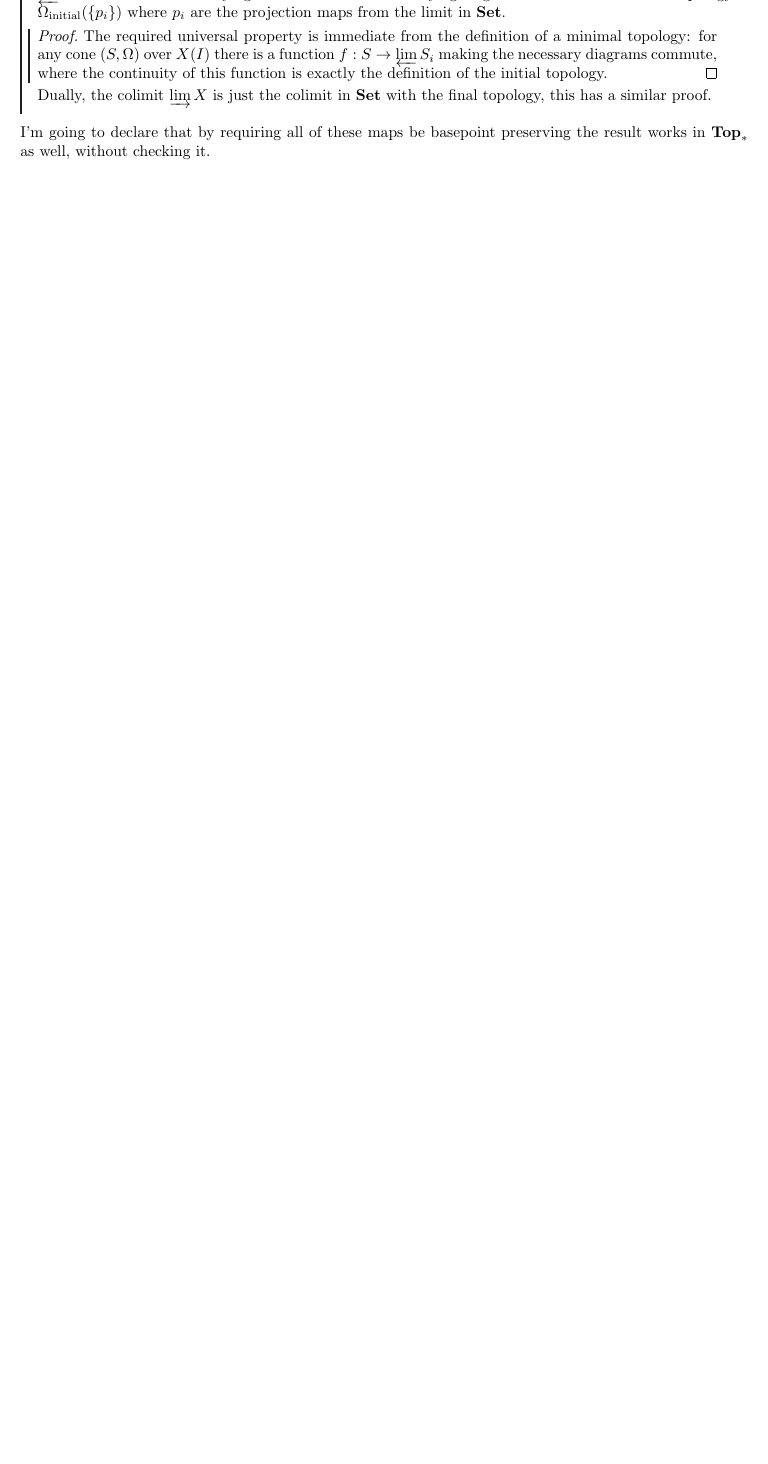
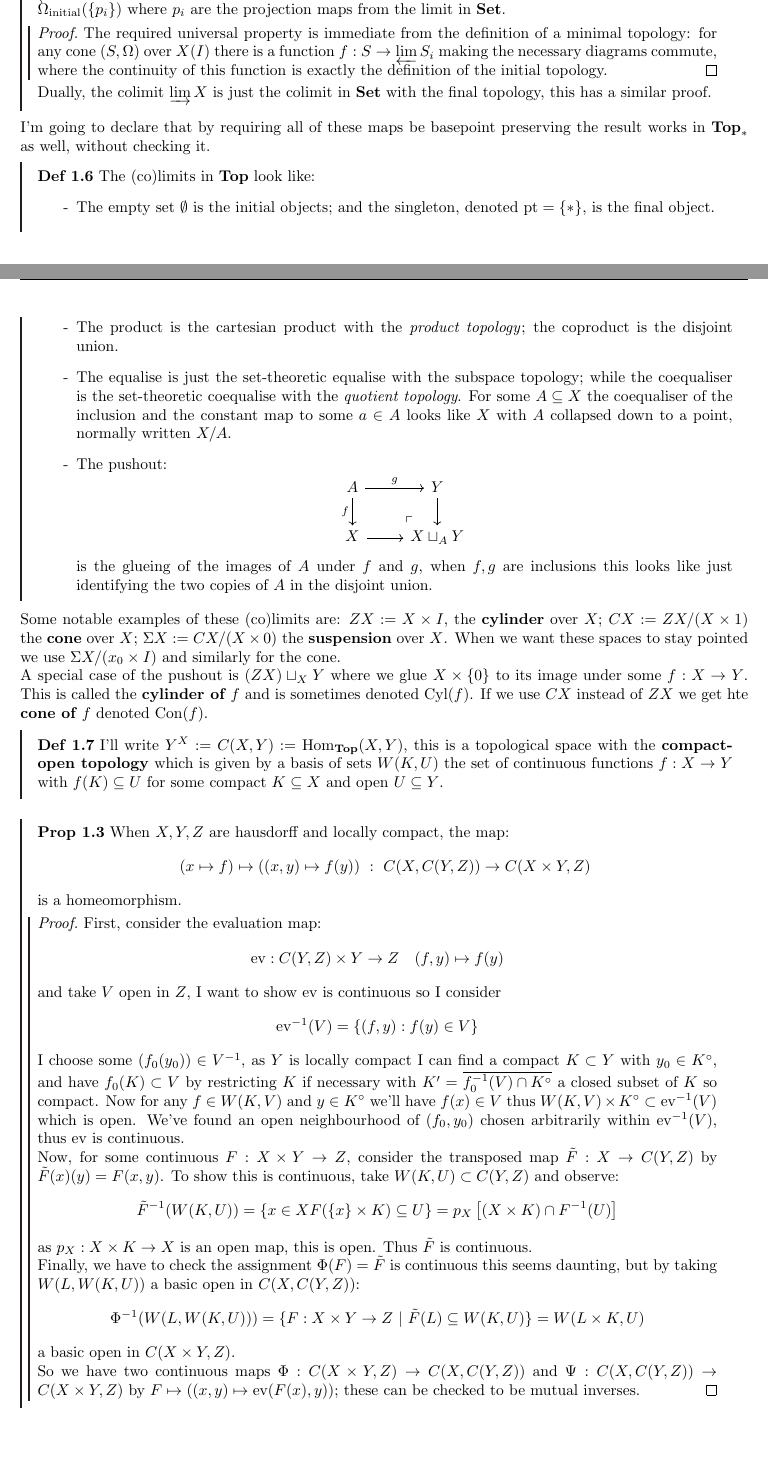
Before and after one commit to Yusername05/icl_lectures2, a LaTeX document (Year2/Algebraic Topology.tex, which reads style/header.sty): part of page 1 of 6 before the commit and two parts of pages 1 and 2 of 7 after it, the two joined at a grey line, cut at the place of the change, the shorter picture padded with empty space. Compiled offline with pdfLaTeX.

Commit message:
mapping spaces and (co)limits

```diff
--- a/Year2/Algebraic Topology.tex
+++ b/Year2/Algebraic Topology.tex
@@ -59,9 +59,62 @@ Now we can show \textbf{Top} is (co)complete,
 \end{proposition}
 I'm going to declare that by requiring all of these maps be basepoint preserving the result works in $\textbf{Top}_*$ as well, without checking it.
 
-%we quickly recap some constructions from topology and essentially give all the (co)limits.
+\begin{definition}
+    The (co)limits in \textbf{Top} look like:
+    \begin{itemize}
+        \item The empty set $\emptyset$ is the initial objects; and the singleton, denoted $\text{pt}=\{*\}$, is the final object.
+        \item The product is the cartesian product with the \textit{product topology}; the coproduct is the disjoint union.
+        \item The equalise is just the set-theoretic equalise with the subspace topology; while the coequaliser is the set-theoretic coequalise with the \textit{quotient topology}. For some $A\subseteq X$ the coequaliser of the inclusion and the constant map to some $a\in A$ looks like $X$ with $A$ collapsed down to a point, normally written $X/A$.
+        \item The pushout: \[
+        \begin{tikzcd}
+            A
+                \arrow[r, "g"]
+                \arrow[d, "f", swap]
+                \arrow[dr, phantom, very near end, "\ulcorner"]
+                &
+            Y
+                \arrow[d]
+                \\
+            X
+                \arrow[r]
+                &
+            X \sqcup_A Y
+        \end{tikzcd}
+        \] is the glueing of the images of $A$ under $f$ and $g$, when $f,g$ are inclusions this looks like just identifying the two copies of $A$ in the disjoint union.
+    \end{itemize}
+\end{definition}
 
-%define paths, homotopies and the fundamental group and show its a group
+Some notable examples of these (co)limits are: $ZX := X\times I$, the \textbf{cylinder} over $X$; $CX := ZX/(X\times 1)$ the \textbf{cone} over $X$; $\Sigma X := CX/(X\times 0)$ the \textbf{suspension} over $X$. When we want these spaces to stay pointed we use $\Sigma X / (x_0\times I)$ and similarly for the cone.
+
+A special case of the pushout is $(ZX) \sqcup_X Y$ where we glue $X\times \{0\}$ to its image under some $f:X\rightarrow Y$. This is called the \textbf{cylinder of $f$} and is sometimes denoted $\Cyl(f)$. If we use $CX$ instead of $ZX$ we get hte \textbf{cone of $f$} denoted $\Con(f)$.
+
+\begin{definition}
+    I'll write $Y^X := C(X,Y) := \Hom_\textbf{Top}(X,Y)$, this is a topological space with the \textbf{compact-open topology} which is given by a basis of sets $W(K,U)$ the set of continuous functions $f:X\rightarrow Y$ with $f(K)\subseteq U$ for some compact $K\subseteq X$ and open $U\subseteq Y$.
+\end{definition}
+
+\begin{proposition}
+    When $X,Y,Z$ are hausdorff and locally compact, the map: \[
+        (x \mapsto f) \mapsto ( (x,y) \mapsto f(y)) \ : \ C(X,C(Y,Z)) \rightarrow C(X\times Y, Z)
+    \] is a homeomorphism.\begin{proof}
+         First, consider the evaluation map:\[
+         \text{ev}:C(Y,Z)\times Y \rightarrow Z \quad (f,y)\mapsto f(y)
+         \] and take $V$ open in $Z$, I want to show $\text{ev}$ is continuous so I consider \[
+         \text{ev}^{-1}(V) = \{(f,y) : f(y)\in V\}
+         \] I choose some $(f_0(y_0))\in V^{-1}$, as $Y$ is locally compact I can find a compact $K\subset Y$ with $y_0\in K^\circ$, and have $f_0(K)\subset V$ by restricting $K$ if necessary with $K' = \overline{f_0^{-1}(V)\cap K^\circ}$ a closed subset of $K$ so compact. Now for any $f\in W(K,V)$ and $y\in K^\circ$ we'll have $f(x)\in V$ thus $W(K,V)\times K^\circ\subset \text{ev}^{-1}(V)$ which is open. We've found an open neighbourhood of $(f_0,y_0)$ chosen arbitrarily within $\text{ev}^{-1}(V)$, thus $\text{ev}$ is continuous.
+
+        Now, for some continuous $F:X\times Y \rightarrow Z$, consider the transposed map $\tilde{F}:X\rightarrow C(Y,Z)$ by $\tilde{F}(x)(y) = F(x,y)$. To show this is continuous, take $W(K,U)\subset C(Y,Z)$ and observe: \[
+        \tilde{F}^{-1}(W(K,U)) = \{x \in X F(\{x\}\times K)\subseteq U\} = p_X\br{(X\times K) \cap F^{-1}(U)}
+        \] as $p_X: X\times K \rightarrow X$ is an open map, this is open. Thus $\tilde{F}$ is continuous.
+
+        Finally, we have to check the assignment $\Phi(F) = \tilde{F}$ is continuous this seems daunting, but by taking $W(L,W(K,U))$ a basic open in $C(X,C(Y,Z))$:\[
+        \Phi^{-1}(W(L,W(K,U))) = \{F:X\times Y\rightarrow Z \ | \ \tilde{F}(L)\subseteq W(K,U)\} = W(L\times K, U)
+        \] a basic open in $C(X\times Y, Z)$.
+
+        So we have two continuous maps $\Phi:C(X\times Y, Z) \rightarrow C(X,C(Y,Z))$ and $\Psi:C(X,C(Y,Z))\rightarrow C(X\times Y, Z)$ by $F\mapsto ((x,y) \mapsto \text{ev}(F(x),y))$; these can be checked to be mutual inverses.
+    \end{proof}
+\end{proposition}
+
+\subsection{Paths and Homotopies}
 
 %start with the fundamental group of the circle, define covering spaces and deck transformations
 
--- a/style/header.sty
+++ b/style/header.sty
@@ -278,6 +278,8 @@
   \newoperator{const} %constant path
   \newoperator{Fib}
   \newoperator{Cof} %(co)fibrations in a model category
+  \newoperator{Con} %cone of a map
+  \newoperator{Cyl} %cylinder of a map
   \newoperator{Proj}
   \newoperator{Inj}
   \newoperator{fact}
```
Also changed, not shown: Year2/Algebraic Topology.pdf.
